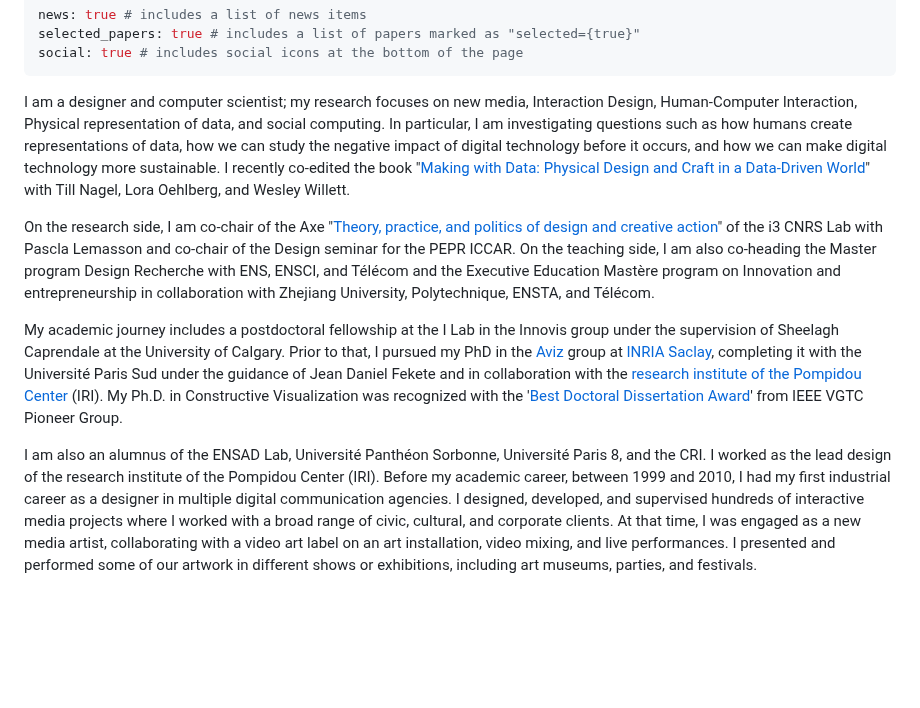
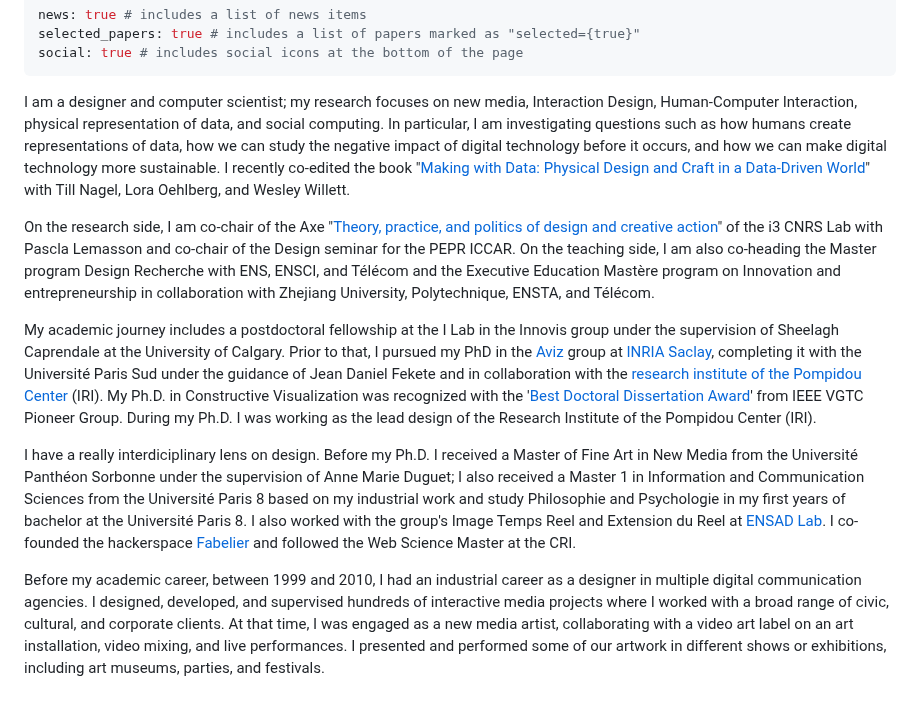
Before and after one commit to samuel-huron/samuel-huron.github.io, a Markdown page: _pages/about.md, the part around the change. GitHub-like rendering; blank space fills up the shorter version.

```diff
--- a/_pages/about.md
+++ b/_pages/about.md
@@ -14,13 +14,14 @@ news: true # includes a list of news items
 selected_papers: true # includes a list of papers marked as "selected={true}"
 social: true # includes social icons at the bottom of the page
 ---
-I am a designer and computer scientist; my research focuses on new media, Interaction Design, Human-Computer Interaction, Physical representation of data, and social computing.
+I am a designer and computer scientist; my research focuses on new media, Interaction Design, Human-Computer Interaction, physical representation of data, and social computing.
 In particular, I am investigating questions such as how humans create representations of data, how we can study the negative impact of digital technology before it occurs, and how we can make digital technology more sustainable.
 I recently co-edited the book "[Making with Data: Physical Design and Craft in a Data-Driven World](https://makingwithdata.org/)" with Till Nagel, Lora Oehlberg, and Wesley Willett.
 
 On the research side, I am co-chair of the Axe "[Theory, practice, and politics of design and creative action](https://i3.cnrs.fr/axes-de-recherche/theorie-et-modeles-de-la-conception/)" of the i3 CNRS Lab with Pascla Lemasson and co-chair of the Design seminar for the PEPR ICCAR. On the teaching side, I am also co-heading the Master program Design Recherche with ENS, ENSCI, and Télécom and the Executive Education Mastère program on Innovation and entrepreneurship in collaboration with Zhejiang University, Polytechnique, ENSTA, and Télécom.
 
-My academic journey includes a postdoctoral fellowship at the I Lab in the Innovis group under the supervision of Sheelagh Caprendale at the University of Calgary. Prior to that, I pursued my PhD in the [Aviz](https://www.aviz.fr/) group at [INRIA Saclay](https://www.inria.fr/fr/centre-inria-de-saclay), completing it with the Université Paris Sud under the guidance of Jean Daniel Fekete and in collaboration with the [research institute of the Pompidou Center](https://www.iri.centrepompidou.fr/) (IRI). My Ph.D. in Constructive Visualization was recognized with the '[Best Doctoral Dissertation Award](https://tc.computer.org/vgtc/awards/vis-doctoral-dissertation-award/)' from IEEE VGTC Pioneer Group.
+My academic journey includes a postdoctoral fellowship at the I Lab in the Innovis group under the supervision of Sheelagh Caprendale at the University of Calgary. Prior to that, I pursued my PhD in the [Aviz](https://www.aviz.fr/) group at [INRIA Saclay](https://www.inria.fr/fr/centre-inria-de-saclay), completing it with the Université Paris Sud under the guidance of Jean Daniel Fekete and in collaboration with the [research institute of the Pompidou Center](https://www.iri.centrepompidou.fr/) (IRI). My Ph.D. in Constructive Visualization was recognized with the '[Best Doctoral Dissertation Award](https://tc.computer.org/vgtc/awards/vis-doctoral-dissertation-award/)' from IEEE VGTC Pioneer Group. During my Ph.D. I was working as the lead design of the Research Institute of the Pompidou Center (IRI).
 
-I am also an alumnus of the ENSAD Lab, Université Panthéon Sorbonne, Université Paris 8, and the CRI. I worked as the lead design of the research institute of the Pompidou Center (IRI).
-Before my academic career, between 1999 and 2010, I had my first industrial career as a designer in multiple digital communication agencies. I designed, developed, and supervised hundreds of interactive media projects where I worked with a broad range of civic, cultural, and corporate clients. At that time, I was engaged as a new media artist, collaborating with a video art label on an art installation, video mixing, and live performances. I presented and performed some of our artwork in different shows or exhibitions, including art museums, parties, and festivals.
+I have a really interdiciplinary lens on design. Before my Ph.D. I received a Master of Fine Art in New Media from the Université Panthéon Sorbonne under the supervision of Anne Marie Duguet; I also received a Master 1 in Information and Communication Sciences from the Université Paris 8 based on my industrial work and study Philosophie and Psychologie in my first years of bachelor at the Université Paris 8. I also worked with the group's Image Temps Reel and Extension du Reel at [ENSAD Lab](https://www.ensadlab.fr/). I co-founded the hackerspace [Fabelier](https://fabelier.org/) and followed the Web Science Master at the CRI.
+
+Before my academic career, between 1999 and 2010, I had an industrial career as a designer in multiple digital communication agencies. I designed, developed, and supervised hundreds of interactive media projects where I worked with a broad range of civic, cultural, and corporate clients. At that time, I was engaged as a new media artist, collaborating with a video art label on an art installation, video mixing, and live performances. I presented and performed some of our artwork in different shows or exhibitions, including art museums, parties, and festivals.
```
